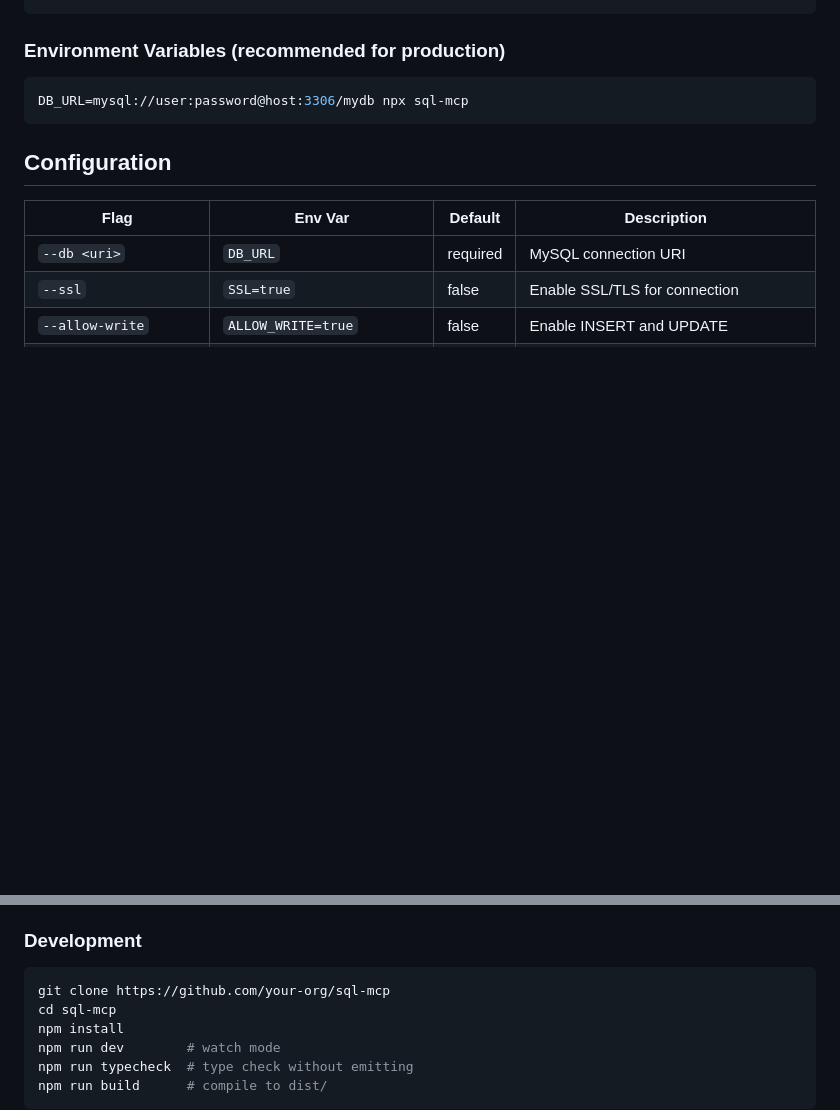
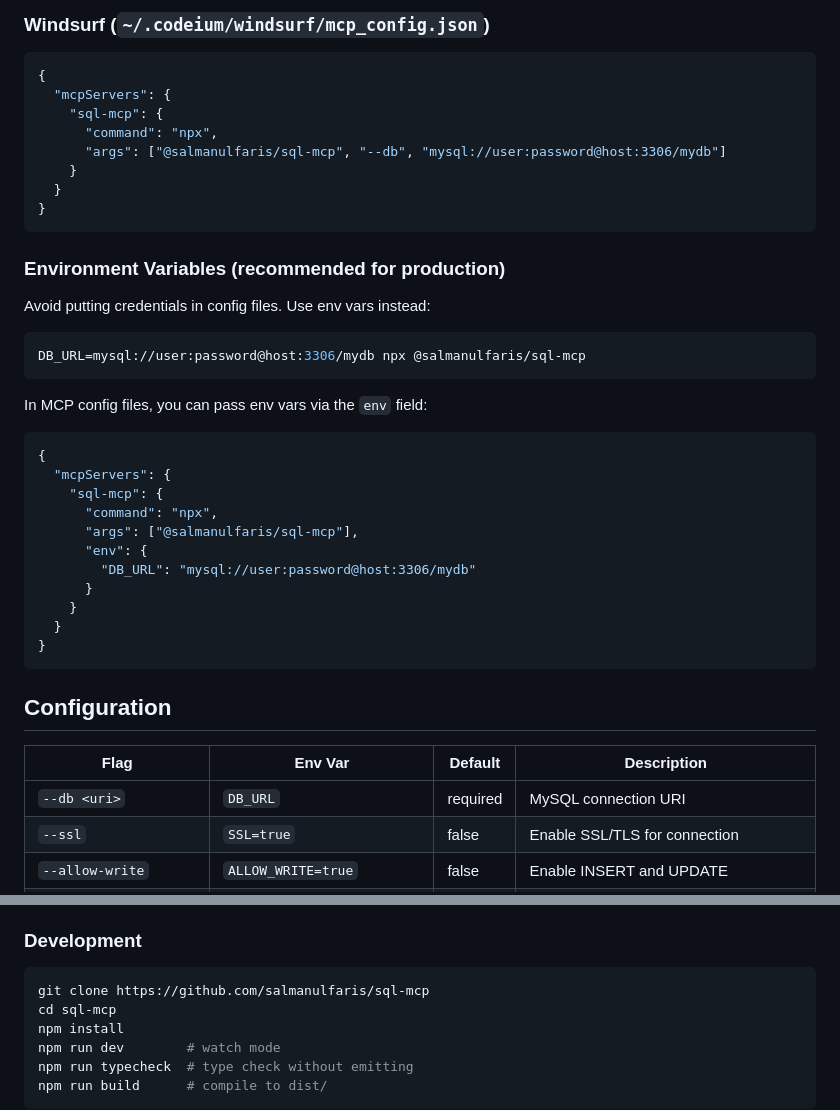
Before and after one commit to salmanulfaris/sql-mcp, a Markdown page: README.md, 2 parts joined by grey strips. Rendered like a GitHub page; blank space fills up the shorter version.

````diff
--- a/README.md
+++ b/README.md
@@ -33,9 +94,38 @@ claude mcp add sql-mcp npx sql-mcp --db mysql://user:password@host:3306/mydb
+### Windsurf (`~/.codeium/windsurf/mcp_config.json`)
+
+```json
+{
+  "mcpServers": {
+    "sql-mcp": {
+      "command": "npx",
+      "args": ["@salmanulfaris/sql-mcp", "--db", "mysql://user:password@host:3306/mydb"]
+    }
+  }
+}
 ```
 
 ### Environment Variables (recommended for production)
 
+Avoid putting credentials in config files. Use env vars instead:
+
 ```bash
-DB_URL=mysql://user:password@host:3306/mydb npx sql-mcp
+DB_URL=mysql://user:password@host:3306/mydb npx @salmanulfaris/sql-mcp
+```
+
+In MCP config files, you can pass env vars via the `env` field:
+
+```json
+{
+  "mcpServers": {
+    "sql-mcp": {
+      "command": "npx",
+      "args": ["@salmanulfaris/sql-mcp"],
+      "env": {
+        "DB_URL": "mysql://user:password@host:3306/mydb"
+      }
+    }
+  }
+}
 ```
 
 ## Configuration
@@ -103,7 +193,7 @@ Contributions are welcome! Areas to contribute:
 ### Development
 
 ```bash
-git clone https://github.com/your-org/sql-mcp
+git clone https://github.com/salmanulfaris/sql-mcp
 cd sql-mcp
 npm install
 npm run dev        # watch mode
````
Also changed, not shown: other parts of README.md (+64 -3 lines).
